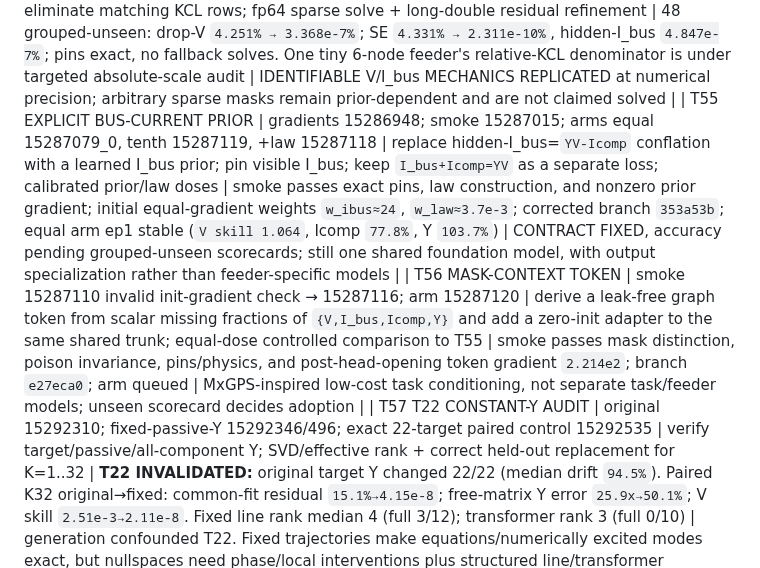
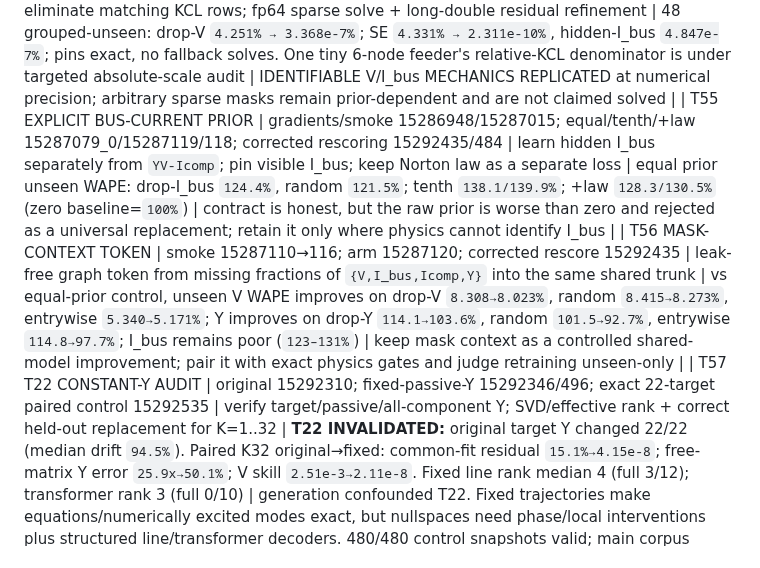
Before and after one commit to EbadmusNLR/Training_new, a Markdown page: training_experiments.md, the part around the change. Rendered like a GitHub page.

Commit message:
record current-prior and mask-context scorecards

```diff
--- a/training_experiments.md
+++ b/training_experiments.md
@@ -88,8 +88,8 @@ real/imag entries; learned unseen accuracy is pending. Y remains excitation-limi
 | T52 TRAINED TRUNK-GRADIENT AUDIT | init 15286770; legacy ep5 15286793 | separate all-parameter vs shared encoder/message-passing gradients on the same grouped-unseen entrywise batch | zero-last heads make every shared gradient exactly `0` at init, so T48's doses only balance startup output heads. At ep5, shared weights matching `10×V` are Icomp `.424`, I_bus `.316`, law `.290`; shared cosines with V are `+.001/+.034/-.071`, while all-param law cosine is `-.851` | T47 remains the empirical extreme-dose gate; follow it with a trained-calibrated arm near `w_ic=.4,w_ibus=.3` and a cautious law dose. Current shared directional conflict is too mild to justify adapters before that test |
 | T53 STORED FOUR-ARRAY PHYSICS AUDIT | detail 15286904; tensor truth 15286911 | compare the old projected-I_bus mismatch against the persisted fp64 tensors and current datakit payload law | 14,974 component rows across 12 grouped-unseen feeders: `0` validator failures, aggregate law WAPE `1.466e-7%`; old `2.62%` projected-I_bus error was almost entirely stiff-line cancellation from ~1e-9 V error | DATA SOUND; do not blame or regenerate the corpus—raise scalar solve precision and continue auditing tensors directly rather than trusting manifests/names |
 | T54 SCALAR-AWARE EXACT PROJECTION | first4 15286946; full12 15286949; full48 15287047 env-invalid → 15287070; residual detail 15287111/127 | pin observed real/imag scalars independently; Dirichlet-eliminate matching KCL rows; fp64 sparse solve + long-double residual refinement | 48 grouped-unseen: drop-V `4.251% → 3.368e-7%`; SE `4.331% → 2.311e-10%`, hidden-I_bus `4.847e-7%`; pins exact, no fallback solves. One tiny 6-node feeder's relative-KCL denominator is under targeted absolute-scale audit | IDENTIFIABLE V/I_bus MECHANICS REPLICATED at numerical precision; arbitrary sparse masks remain prior-dependent and are not claimed solved |
-| T55 EXPLICIT BUS-CURRENT PRIOR | gradients 15286948; smoke 15287015; arms equal 15287079_0, tenth 15287119, +law 15287118 | replace hidden-I_bus=`YV-Icomp` conflation with a learned I_bus prior; pin visible I_bus; keep `I_bus+Icomp=YV` as a separate loss; calibrated prior/law doses | smoke passes exact pins, law construction, and nonzero prior gradient; initial equal-gradient weights `w_ibus≈24`, `w_law≈3.7e-3`; corrected branch `353a53b`; equal arm ep1 stable (`V skill 1.064`, Icomp `77.8%`, Y `103.7%`) | CONTRACT FIXED, accuracy pending grouped-unseen scorecards; still one shared foundation model, with output specialization rather than feeder-specific models |
-| T56 MASK-CONTEXT TOKEN | smoke 15287110 invalid init-gradient check → 15287116; arm 15287120 | derive a leak-free graph token from scalar missing fractions of `{V,I_bus,Icomp,Y}` and add a zero-init adapter to the same shared trunk; equal-dose controlled comparison to T55 | smoke passes mask distinction, poison invariance, pins/physics, and post-head-opening token gradient `2.214e2`; branch `e27eca0`; arm queued | MxGPS-inspired low-cost task conditioning, not separate task/feeder models; unseen scorecard decides adoption |
+| T55 EXPLICIT BUS-CURRENT PRIOR | gradients/smoke 15286948/15287015; equal/tenth/+law 15287079_0/15287119/118; corrected rescoring 15292435/484 | learn hidden I_bus separately from `YV-Icomp`; pin visible I_bus; keep Norton law as a separate loss | equal prior unseen WAPE: drop-I_bus `124.4%`, random `121.5%`; tenth `138.1/139.9%`; +law `128.3/130.5%` (zero baseline=`100%`) | contract is honest, but the raw prior is worse than zero and rejected as a universal replacement; retain it only where physics cannot identify I_bus |
+| T56 MASK-CONTEXT TOKEN | smoke 15287110→116; arm 15287120; corrected rescore 15292435 | leak-free graph token from missing fractions of `{V,I_bus,Icomp,Y}` into the same shared trunk | vs equal-prior control, unseen V WAPE improves on drop-V `8.308→8.023%`, random `8.415→8.273%`, entrywise `5.340→5.171%`; Y improves on drop-Y `114.1→103.6%`, random `101.5→92.7%`, entrywise `114.8→97.7%`; I_bus remains poor (`123–131%`) | keep mask context as a controlled shared-model improvement; pair it with exact physics gates and judge retraining unseen-only |
 | T57 T22 CONSTANT-Y AUDIT | original 15292310; fixed-passive-Y 15292346/496; exact 22-target paired control 15292535 | verify target/passive/all-component Y; SVD/effective rank + correct held-out replacement for K=1..32 | **T22 INVALIDATED:** original target Y changed 22/22 (median drift `94.5%`). Paired K32 original→fixed: common-fit residual `15.1%→4.15e-8`; free-matrix Y error `25.9x→50.1%`; V skill `2.51e-3→2.11e-8`. Fixed line rank median 4 (full 3/12); transformer rank 3 (full 0/10) | generation confounded T22. Fixed trajectories make equations/numerically excited modes exact, but nullspaces need phase/local interventions plus structured line/transformer decoders. 480/480 control snapshots valid; main corpus unchanged |
 | T17b pf lens exact | 15259626 | multi-lens e2e: pf mask (truth Icomp) through the FULL data pipeline -> solve | skill_solve 0.000 on ALL feeders incl. 10471-node SFO P13U (head: 0.21-1.96). Only skips = 37Bus/IEEE9500, blocked by the TREE DECODER's radial requirement, not the solve | pf capability = machine-exact, zero learned params, corpus-wide. Mesh feeders are decoder-blocked only -> no-recon mode (task #9) unlocks them |
 | T24 PE + Y-head arc | 15263881/82 (PE), 15263355-460/786-788 (Y v2-v4 + wy0) | PE ablation pair on the 0.789-class config; Y-codec iterations | **PE ESSENTIAL: no-PE train 1.012 / unseen 1.284 (cannot even fit train) vs baseline 0.583/0.831; with T13 pe150 (memorizes, 1.182) the dose-response is complete -- current PE = sweet spot.** rnd_basef 0.831 revalidates the fast path on the real objective. Y-head: v2 feat-space loss, v3 per-position scales, v4 spike-and-slab gate all FAIL (par y_wape 388k-3.2M%); **--w-y 0 recovers trunk to 0.888 -> Y gradients were poisoning the shared trunk -> y_head now DETACHED** | Y estimation remains unsolved as a learned head; next: micro-overfit store breakdown -> structured family-parameter codec. Trunk safe via detach either way |
```
